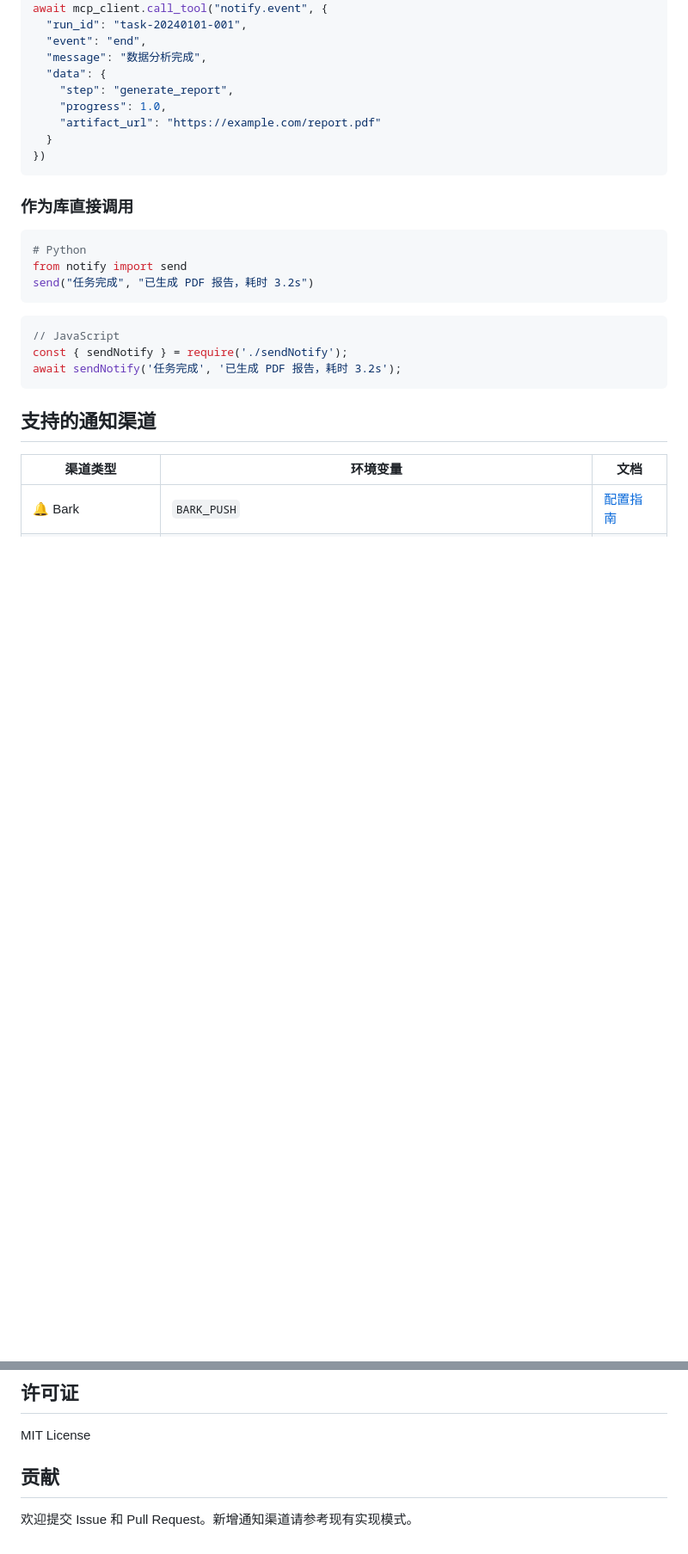
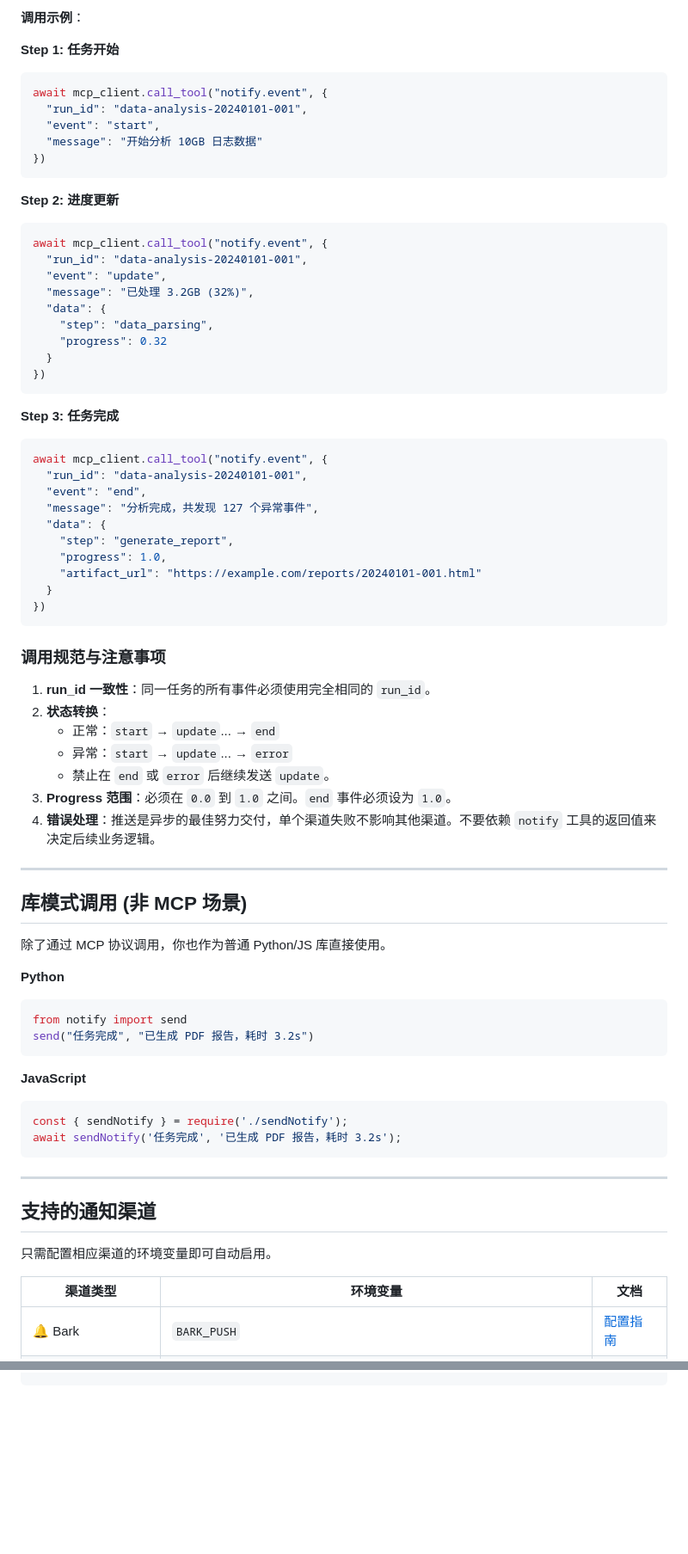
Before and after one commit to d4renk/mcp-push, a Markdown page: README.md, 2 parts joined by grey strips. Shown at 86% size. GitHub-like rendering; blank space fills up the shorter version.

````diff
--- a/README.md
+++ b/README.md
@@ -50,30 +90,74 @@ claude mcp list
+**调用示例**：
+
+**Step 1: 任务开始**
+```python
 await mcp_client.call_tool("notify.event", {
-  "run_id": "task-20240101-001",
-  "event": "end",
-  "message": "数据分析完成",
+  "run_id": "data-analysis-20240101-001",
+  "event": "start",
+  "message": "开始分析 10GB 日志数据"
+})
+```
+
+**Step 2: 进度更新**
+```python
+await mcp_client.call_tool("notify.event", {
+  "run_id": "data-analysis-20240101-001",
+  "event": "update",
+  "message": "已处理 3.2GB (32%)",
   "data": {
-    "step": "generate_report",
-    "progress": 1.0,
-    "artifact_url": "https://example.com/report.pdf"
+    "step": "data_parsing",
+    "progress": 0.32
   }
 })
 ```
 
-### 作为库直接调用
+**Step 3: 任务完成**
+```python
+await mcp_client.call_tool("notify.event", {
+  "run_id": "data-analysis-20240101-001",
+  "event": "end",
+  "message": "分析完成，共发现 127 个异常事件",
+  "data": {
+    "step": "generate_report",
+    "progress": 1.0,
+    "artifact_url": "https://example.com/reports/20240101-001.html"
+  }
+})
+```
 
+### 调用规范与注意事项
+
+1.  **run_id 一致性**：同一任务的所有事件必须使用完全相同的 `run_id`。
+2.  **状态转换**：
+    - 正常：`start` → `update`... → `end`
+    - 异常：`start` → `update`... → `error`
+    - 禁止在 `end` 或 `error` 后继续发送 `update`。
+3.  **Progress 范围**：必须在 `0.0` 到 `1.0` 之间。`end` 事件必须设为 `1.0`。
+4.  **错误处理**：推送是异步的最佳努力交付，单个渠道失败不影响其他渠道。不要依赖 `notify` 工具的返回值来决定后续业务逻辑。
+
+---
+
+## 库模式调用 (非 MCP 场景)
+
+除了通过 MCP 协议调用，你也作为普通 Python/JS 库直接使用。
+
+**Python**
 ```python
-# Python
 from notify import send
 send("任务完成", "已生成 PDF 报告，耗时 3.2s")
 ```
 
+**JavaScript**
 ```javascript
-// JavaScript
 const { sendNotify } = require('./sendNotify');
 await sendNotify('任务完成', '已生成 PDF 报告，耗时 3.2s');
 ```
 
+---
+
 ## 支持的通知渠道
+
+只需配置相应渠道的环境变量即可自动启用。
 
 | 渠道类型 | 环境变量 | 文档 |
 |---------|---------|------|
@@ -255,9 +241 @@ export SMTP_NAME="AI Agent"
 ```
-
-## 许可证
-
-MIT License
-
-## 贡献
-
-欢迎提交 Issue 和 Pull Request。新增通知渠道请参考现有实现模式。
````
Also changed, not shown: other parts of README.md (+59 -117 lines), CLAUDE.md (added, +351 -0 lines).
